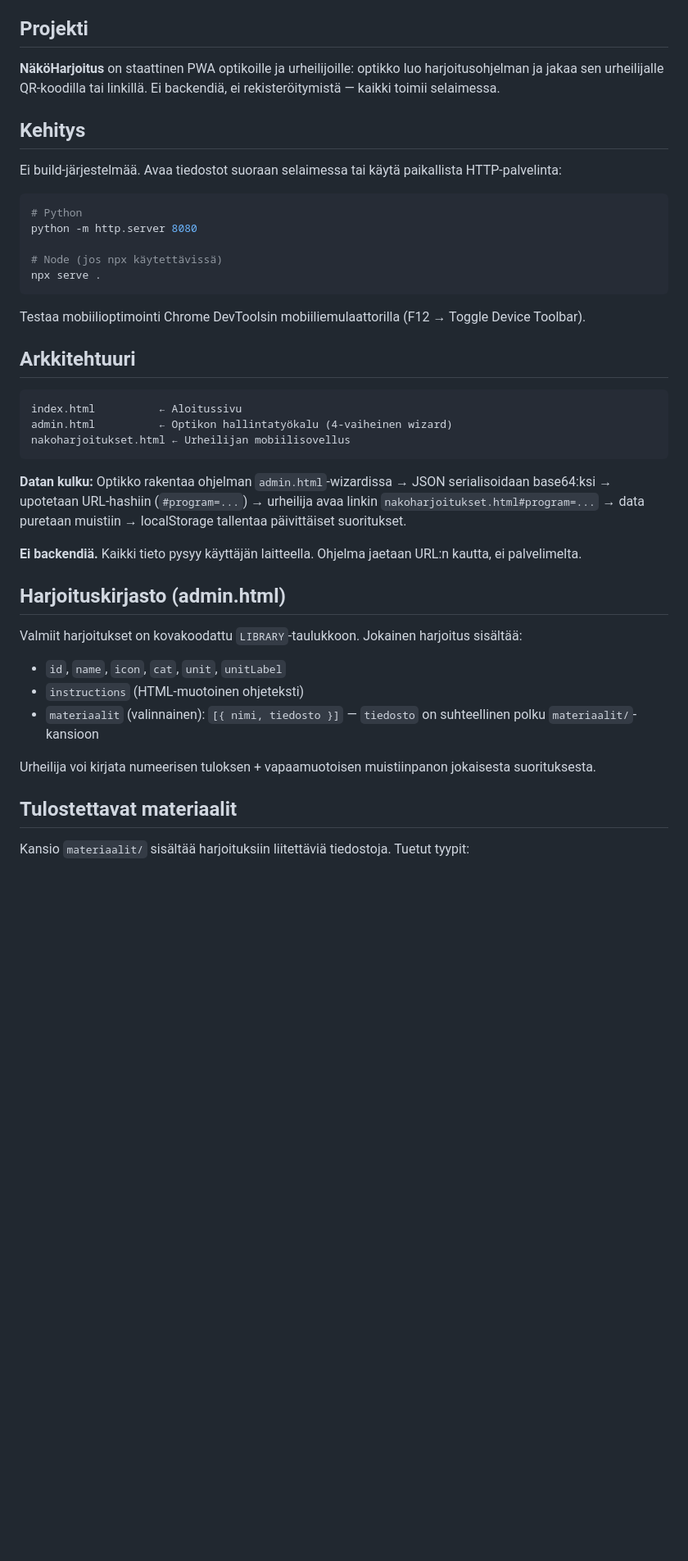
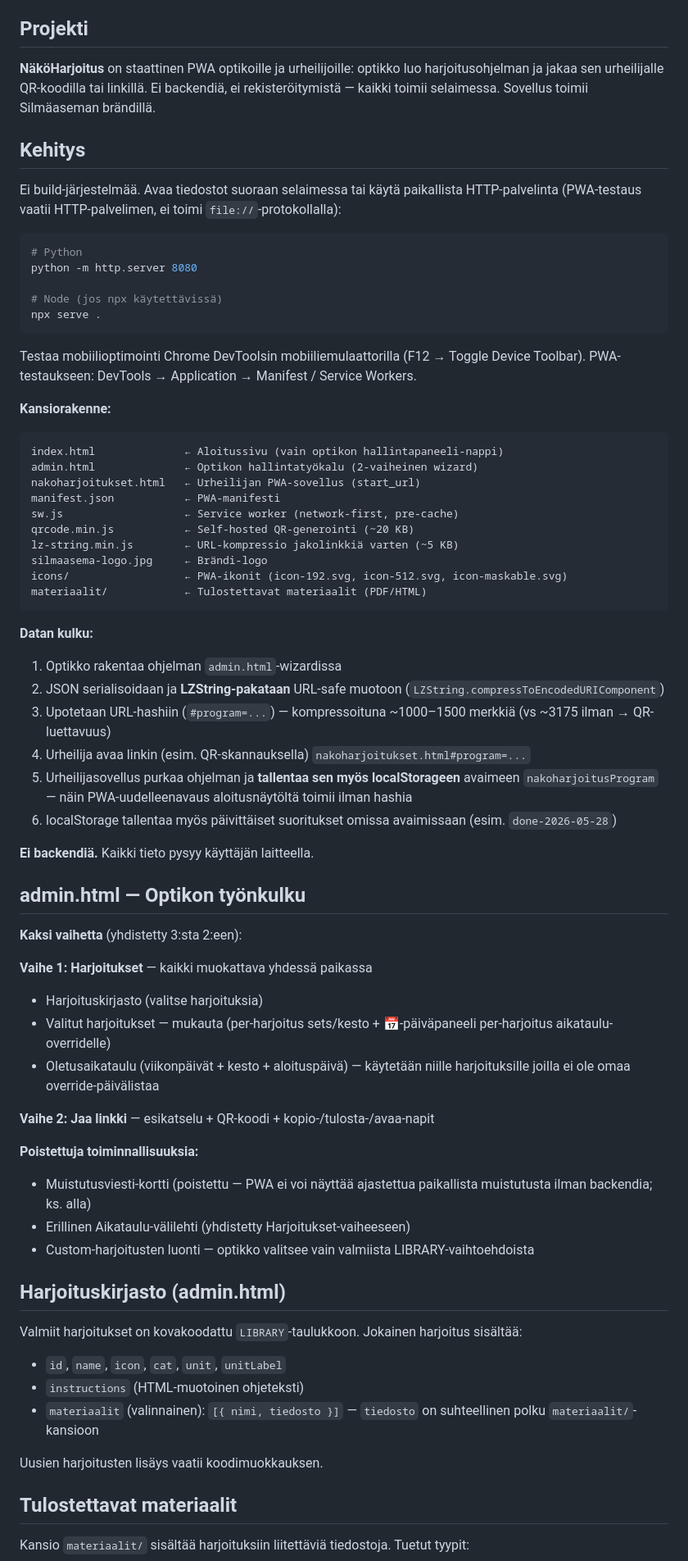
Before and after one commit to tkoljonen-wq/nakoharjoitus, a Markdown page: CLAUDE.md, the part around one of its changes. Shown at 82% size. Drawn GitHub-style; blank space fills up the shorter version.

````diff
--- a/CLAUDE.md
+++ b/CLAUDE.md
@@ -4,11 +4,11 @@ This file provides guidance to Claude Code (claude.ai/code) when working with co
 
 ## Projekti
 
-**NäköHarjoitus** on staattinen PWA optikoille ja urheilijoille: optikko luo harjoitusohjelman ja jakaa sen urheilijalle QR-koodilla tai linkillä. Ei backendiä, ei rekisteröitymistä — kaikki toimii selaimessa.
+**NäköHarjoitus** on staattinen PWA optikoille ja urheilijoille: optikko luo harjoitusohjelman ja jakaa sen urheilijalle QR-koodilla tai linkillä. Ei backendiä, ei rekisteröitymistä — kaikki toimii selaimessa. Sovellus toimii Silmäaseman brändillä.
 
 ## Kehitys
 
-Ei build-järjestelmää. Avaa tiedostot suoraan selaimessa tai käytä paikallista HTTP-palvelinta:
+Ei build-järjestelmää. Avaa tiedostot suoraan selaimessa tai käytä paikallista HTTP-palvelinta (PWA-testaus vaatii HTTP-palvelimen, ei toimi `file://`-protokollalla):
 
 ```powershell
 # Python
@@ -18,19 +18,49 @@ python -m http.server 8080
 npx serve .
 ```
 
-Testaa mobiilioptimointi Chrome DevToolsin mobiiliemulaattorilla (F12 → Toggle Device Toolbar).
+Testaa mobiilioptimointi Chrome DevToolsin mobiiliemulaattorilla (F12 → Toggle Device Toolbar). PWA-testaukseen: DevTools → Application → Manifest / Service Workers.
 
-## Arkkitehtuuri
+**Kansiorakenne:**
 
 ```
-index.html          ← Aloitussivu
-admin.html          ← Optikon hallintatyökalu (4-vaiheinen wizard)
-nakoharjoitukset.html ← Urheilijan mobiilisovellus
+index.html              ← Aloitussivu (vain optikon hallintapaneeli-nappi)
+admin.html              ← Optikon hallintatyökalu (2-vaiheinen wizard)
+nakoharjoitukset.html   ← Urheilijan PWA-sovellus (start_url)
+manifest.json           ← PWA-manifesti
+sw.js                   ← Service worker (network-first, pre-cache)
+qrcode.min.js           ← Self-hosted QR-generointi (~20 KB)
+lz-string.min.js        ← URL-kompressio jakolinkkiä varten (~5 KB)
+silmaasema-logo.jpg     ← Brändi-logo
+icons/                  ← PWA-ikonit (icon-192.svg, icon-512.svg, icon-maskable.svg)
+materiaalit/            ← Tulostettavat materiaalit (PDF/HTML)
 ```
 
-**Datan kulku:** Optikko rakentaa ohjelman `admin.html`-wizardissa → JSON serialisoidaan base64:ksi → upotetaan URL-hashiin (`#program=...`) → urheilija avaa linkin `nakoharjoitukset.html#program=...` → data puretaan muistiin → localStorage tallentaa päivittäiset suoritukset.
+**Datan kulku:**
 
-**Ei backendiä.** Kaikki tieto pysyy käyttäjän laitteella. Ohjelma jaetaan URL:n kautta, ei palvelimelta.
+1. Optikko rakentaa ohjelman `admin.html`-wizardissa
+2. JSON serialisoidaan ja **LZString-pakataan** URL-safe muotoon (`LZString.compressToEncodedURIComponent`)
+3. Upotetaan URL-hashiin (`#program=...`) — kompressoituna ~1000–1500 merkkiä (vs ~3175 ilman → QR-luettavuus)
+4. Urheilija avaa linkin (esim. QR-skannauksella) `nakoharjoitukset.html#program=...`
+5. Urheilijasovellus purkaa ohjelman ja **tallentaa sen myös localStorageen** avaimeen `nakoharjoitusProgram` — näin PWA-uudelleenavaus aloitusnäytöltä toimii ilman hashia
+6. localStorage tallentaa myös päivittäiset suoritukset omissa avaimissaan (esim. `done-2026-05-28`)
+
+**Ei backendiä.** Kaikki tieto pysyy käyttäjän laitteella.
+
+## admin.html — Optikon työnkulku
+
+**Kaksi vaihetta** (yhdistetty 3:sta 2:een):
+
+**Vaihe 1: Harjoitukset** — kaikki muokattava yhdessä paikassa
+- Harjoituskirjasto (valitse harjoituksia)
+- Valitut harjoitukset — mukauta (per-harjoitus sets/kesto + 📅-päiväpaneeli per-harjoitus aikataulu-overridelle)
+- Oletusaikataulu (viikonpäivät + kesto + aloituspäivä) — käytetään niille harjoituksille joilla ei ole omaa override-päivälistaa
+
+**Vaihe 2: Jaa linkki** — esikatselu + QR-koodi + kopio-/tulosta-/avaa-napit
+
+**Poistettuja toiminnallisuuksia:**
+- Muistutusviesti-kortti (poistettu — PWA ei voi näyttää ajastettua paikallista muistutusta ilman backendia; ks. alla)
+- Erillinen Aikataulu-välilehti (yhdistetty Harjoitukset-vaiheeseen)
+- Custom-harjoitusten luonti — optikko valitsee vain valmiista LIBRARY-vaihtoehdoista
 
 ## Harjoituskirjasto (admin.html)
 
@@ -39,7 +69,7 @@ Valmiit harjoitukset on kovakoodattu `LIBRARY`-taulukkoon. Jokainen harjoitus si
 - `instructions` (HTML-muotoinen ohjeteksti)
 - `materiaalit` (valinnainen): `[{ nimi, tiedosto }]` — `tiedosto` on suhteellinen polku `materiaalit/`-kansioon
 
-Urheilija voi kirjata numeerisen tuloksen + vapaamuotoisen muistiinpanon jokaisesta suorituksesta.
+Uusien harjoitusten lisäys vaatii koodimuokkauksen.
 
 ## Tulostettavat materiaalit
 
````
Also changed, not shown: other parts of CLAUDE.md (+59 -31 lines).
